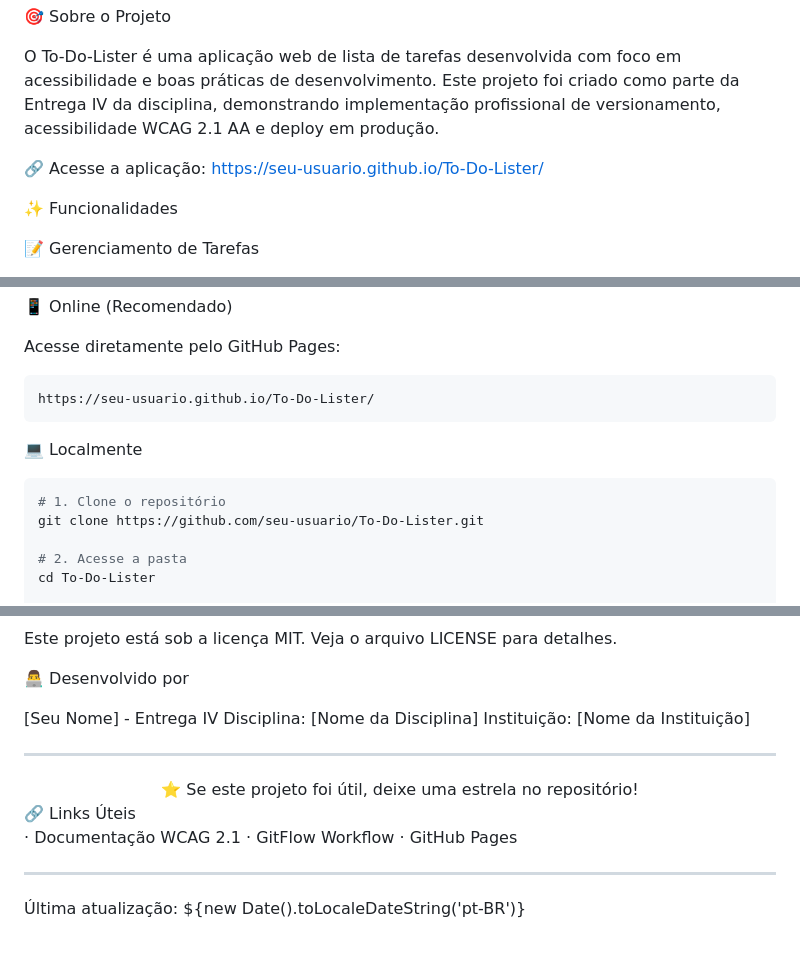
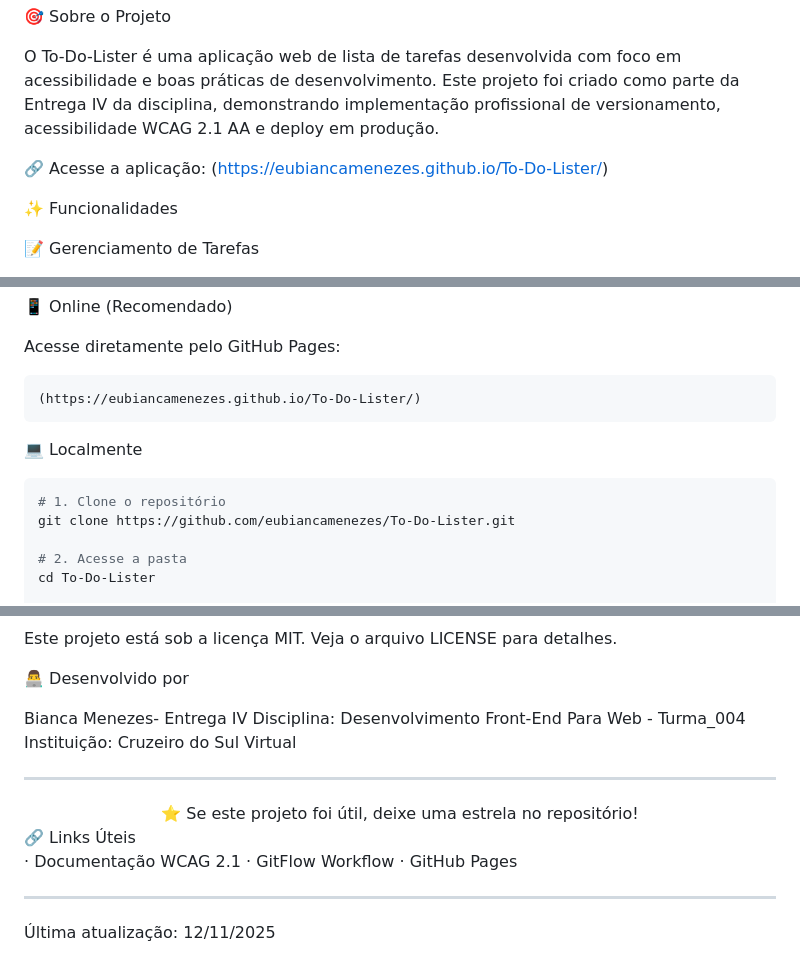
Before and after one commit to eubiancamenezes/To-Do-Lister, a Markdown page: README.md, 3 parts joined by grey strips. GitHub-like rendering.

Commit message:
Fix links and update author details in README
Updated links and author information in README.md.

````diff
--- a/README.md
+++ b/README.md
@@ -9,7 +9,7 @@ https://img.shields.io/badge/Deploy-GitHub_Pages-success
 
 O To-Do-Lister é uma aplicação web de lista de tarefas desenvolvida com foco em acessibilidade e boas práticas de desenvolvimento. Este projeto foi criado como parte da Entrega IV da disciplina, demonstrando implementação profissional de versionamento, acessibilidade WCAG 2.1 AA e deploy em produção.
 
-🔗 Acesse a aplicação: https://seu-usuario.github.io/To-Do-Lister/
+🔗 Acesse a aplicação: (https://eubiancamenezes.github.io/To-Do-Lister/)
 
 ✨ Funcionalidades
 
@@ -56,14 +56,14 @@ GitHub Pages Deploy automático
 Acesse diretamente pelo GitHub Pages:
 
 ```
-https://seu-usuario.github.io/To-Do-Lister/
+(https://eubiancamenezes.github.io/To-Do-Lister/)
 ```
 
 💻 Localmente
 
 ```bash
 # 1. Clone o repositório
-git clone https://github.com/seu-usuario/To-Do-Lister.git
+git clone https://github.com/eubiancamenezes/To-Do-Lister.git
 
 # 2. Acesse a pasta
 cd To-Do-Lister
@@ -197,9 +197,9 @@ Este projeto está sob a licença MIT. Veja o arquivo LICENSE para detalhes.
 
 👨‍💻 Desenvolvido por
 
-[Seu Nome] - Entrega IV
-Disciplina: [Nome da Disciplina]
-Instituição: [Nome da Instituição]
+Bianca Menezes- Entrega IV
+Disciplina: Desenvolvimento Front-End Para Web - Turma_004
+Instituição: Cruzeiro do Sul Virtual
 
 ---
 
@@ -213,4 +213,4 @@ Instituição: [Nome da Instituição]
 
 ---
 
-Última atualização: ${new Date().toLocaleDateString('pt-BR')}
+Última atualização: 12/11/2025
````
